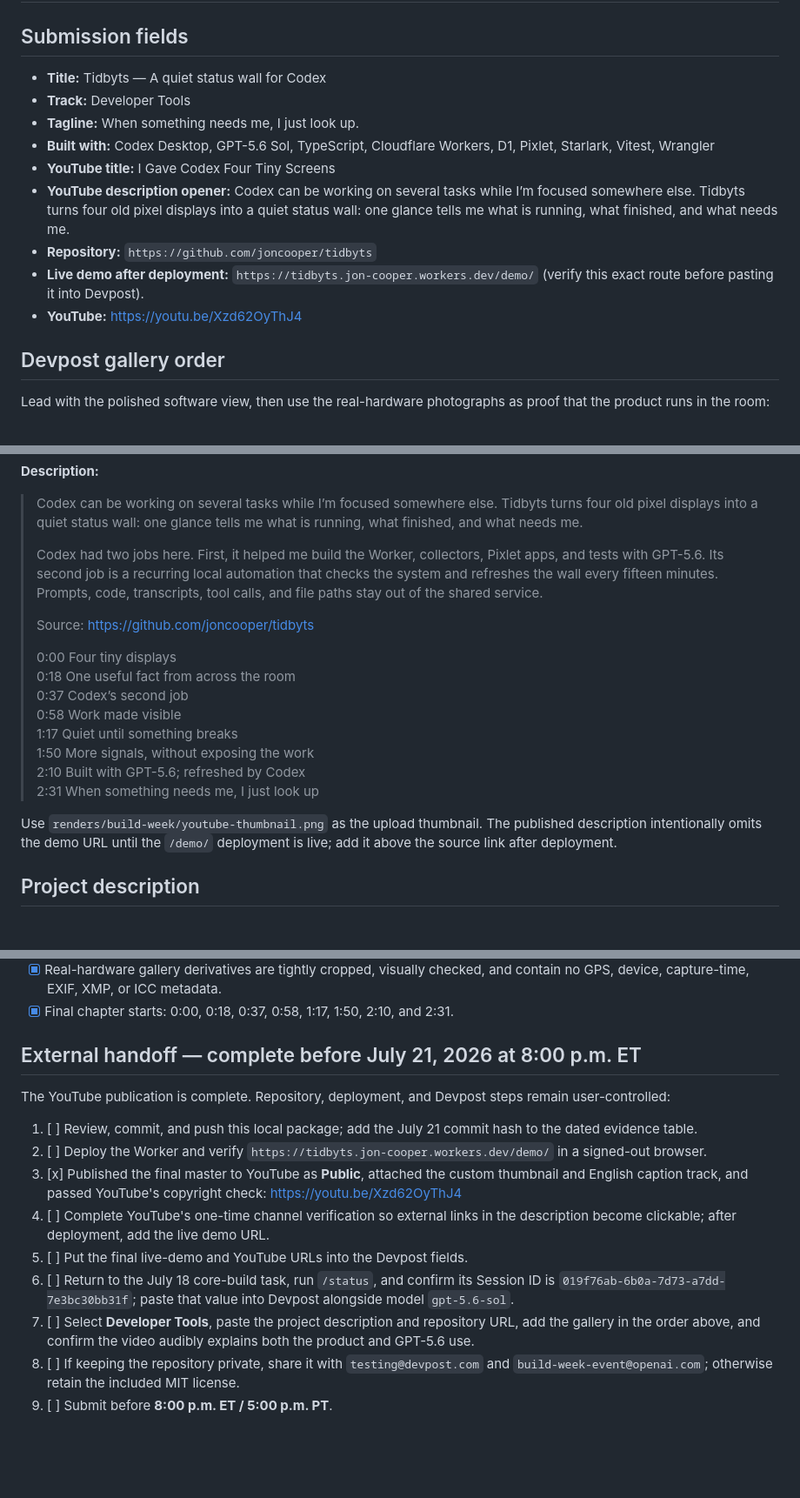
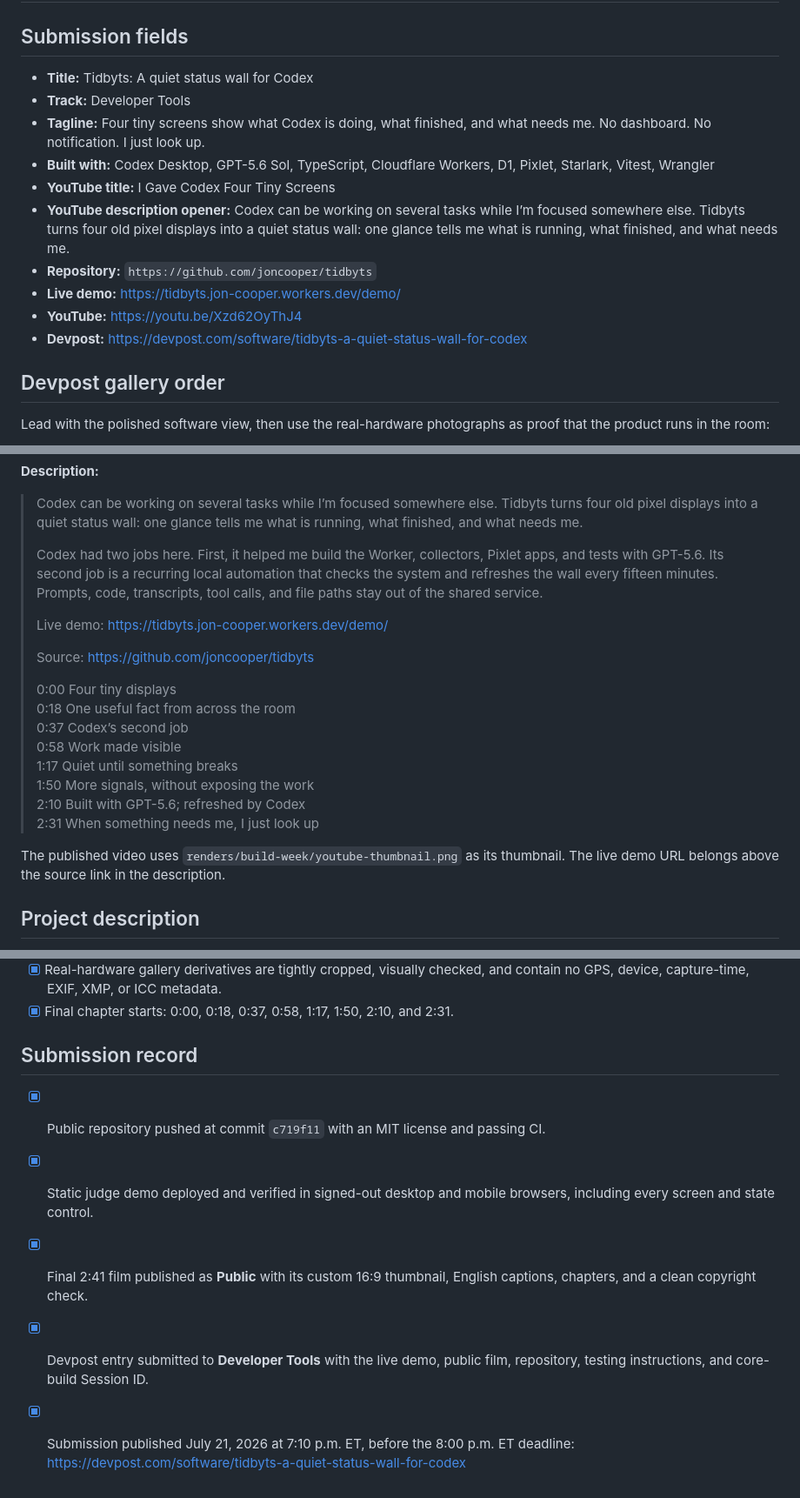
Before and after one commit to joncooper/tidbyts, a Markdown page: docs/build-week-submission.md, 3 parts joined by grey strips. Shown at 87% size. Rendered like a GitHub page; blank space fills up the shorter version.

Commit message:
Finalize public submission record

```diff
--- a/docs/build-week-submission.md
+++ b/docs/build-week-submission.md
@@ -2,9 +2,10 @@
 
 ## Submission fields
 
-- **Title:** Tidbyts — A quiet status wall for Codex
+- **Title:** Tidbyts: A quiet status wall for Codex
 - **Track:** Developer Tools
-- **Tagline:** When something needs me, I just look up.
+- **Tagline:** Four tiny screens show what Codex is doing, what finished, and
+  what needs me. No dashboard. No notification. I just look up.
 - **Built with:** Codex Desktop, GPT-5.6 Sol, TypeScript, Cloudflare Workers,
   D1, Pixlet, Starlark, Vitest, Wrangler
 - **YouTube title:** I Gave Codex Four Tiny Screens
@@ -13,9 +14,9 @@
   quiet status wall: one glance tells me what is running, what finished, and
   what needs me.
 - **Repository:** `https://github.com/joncooper/tidbyts`
-- **Live demo after deployment:** `https://tidbyts.jon-cooper.workers.dev/demo/`
-  (verify this exact route before pasting it into Devpost).
+- **Live demo:** https://tidbyts.jon-cooper.workers.dev/demo/
 - **YouTube:** https://youtu.be/Xzd62OyThJ4
+- **Devpost:** https://devpost.com/software/tidbyts-a-quiet-status-wall-for-codex
 
 ## Devpost gallery order
 
@@ -52,6 +53,8 @@ files or unsanitized conversions.
 > minutes. Prompts, code, transcripts, tool calls, and file paths stay out of
 > the shared service.
 >
+> Live demo: https://tidbyts.jon-cooper.workers.dev/demo/
+>
 > Source: https://github.com/joncooper/tidbyts
 >
 > 0:00 Four tiny displays<br>
@@ -63,9 +66,8 @@ files or unsanitized conversions.
 > 2:10 Built with GPT-5.6; refreshed by Codex<br>
 > 2:31 When something needs me, I just look up
 
-Use `renders/build-week/youtube-thumbnail.png` as the upload thumbnail.
-The published description intentionally omits the demo URL until the `/demo/`
-deployment is live; add it above the source link after deployment.
+The published video uses `renders/build-week/youtube-thumbnail.png` as its
+thumbnail. The live demo URL belongs above the source link in the description.
 
 ## Project description
 
@@ -212,27 +214,15 @@ the ignored `renders/build-week/stale-pre-polish/` directory.
 - [x] Final chapter starts: 0:00, 0:18, 0:37, 0:58, 1:17, 1:50, 2:10,
   and 2:31.
 
-## External handoff — complete before July 21, 2026 at 8:00 p.m. ET
+## Submission record
 
-The YouTube publication is complete. Repository, deployment, and Devpost steps
-remain user-controlled:
-
-1. [ ] Review, commit, and push this local package; add the July 21 commit hash
-   to the dated evidence table.
-2. [ ] Deploy the Worker and verify
-   `https://tidbyts.jon-cooper.workers.dev/demo/` in a signed-out browser.
-3. [x] Published the final master to YouTube as **Public**, attached the custom
-   thumbnail and English caption track, and passed YouTube's copyright check:
-   https://youtu.be/Xzd62OyThJ4
-4. [ ] Complete YouTube's one-time channel verification so external links in
-   the description become clickable; after deployment, add the live demo URL.
-5. [ ] Put the final live-demo and YouTube URLs into the Devpost fields.
-6. [ ] Return to the July 18 core-build task, run `/status`, and confirm its
-   Session ID is `019f76ab-6b0a-7d73-a7dd-7e3bc30bb31f`; paste that value into
-   Devpost alongside model `gpt-5.6-sol`.
-7. [ ] Select **Developer Tools**, paste the project description and repository
-   URL, add the gallery in the order above, and confirm the video audibly
-   explains both the product and GPT-5.6 use.
-8. [ ] If keeping the repository private, share it with `testing@devpost.com`
-   and `build-week-event@openai.com`; otherwise retain the included MIT license.
-9. [ ] Submit before **8:00 p.m. ET / 5:00 p.m. PT**.
+- [x] Public repository pushed at commit `c719f11` with an MIT license and
+  passing CI.
+- [x] Static judge demo deployed and verified in signed-out desktop and mobile
+  browsers, including every screen and state control.
+- [x] Final 2:41 film published as **Public** with its custom 16:9 thumbnail,
+  English captions, chapters, and a clean copyright check.
+- [x] Devpost entry submitted to **Developer Tools** with the live demo, public
+  film, repository, testing instructions, and core-build Session ID.
+- [x] Submission published July 21, 2026 at 7:10 p.m. ET, before the 8:00 p.m.
+  ET deadline: https://devpost.com/software/tidbyts-a-quiet-status-wall-for-codex
```
Also changed, not shown: other parts of docs/build-week-submission.md (+2 -2 lines), README.md (+2 -1 lines).
